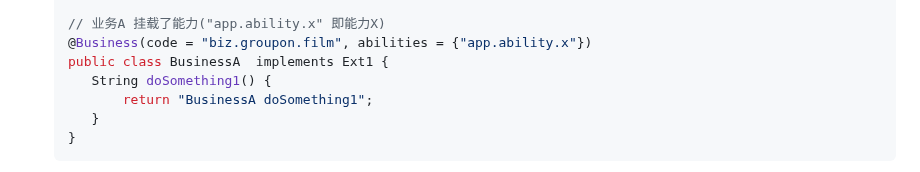
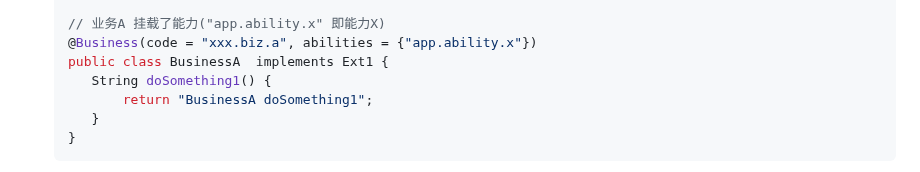
Before and after one commit to xiaoshicae/easy-extension, a Markdown page: README.md, the part around the change. Rendered like a GitHub page.

Commit message:
@feat:3.0.1重磅升级

```diff
--- a/README.md
+++ b/README.md
@@ -47,7 +47,7 @@ Easy-Extension框架主要解决`复杂系统的扩展性问题`，适用于有
   }
 
   // 业务A 挂载了能力("app.ability.x" 即能力X)
-  @Business(code = "biz.groupon.film", abilities = {"app.ability.x"})
+  @Business(code = "xxx.biz.a", abilities = {"app.ability.x"})
   public class BusinessA  implements Ext1 {
       String doSomething1() {
           return "BusinessA doSomething1";
```
